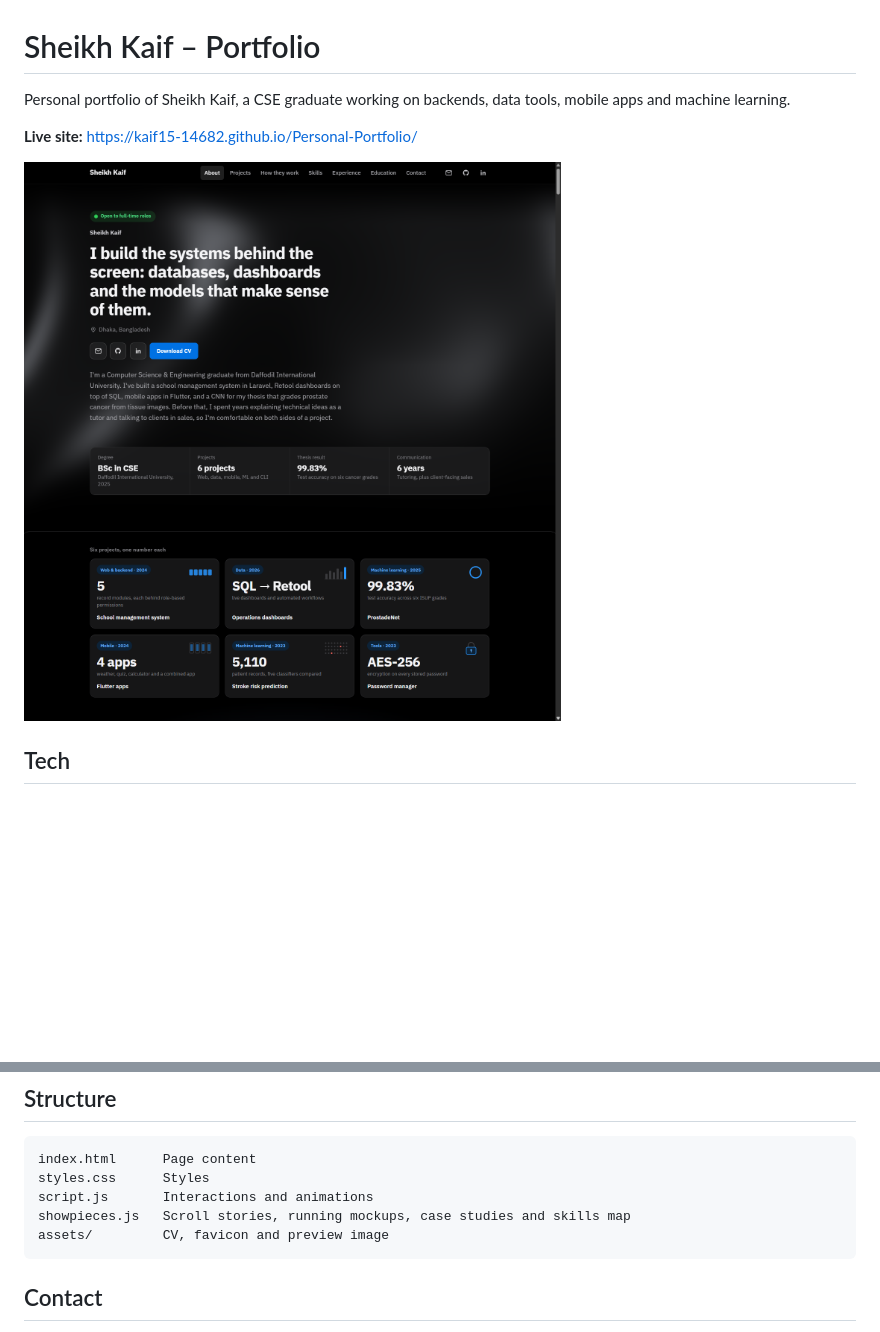
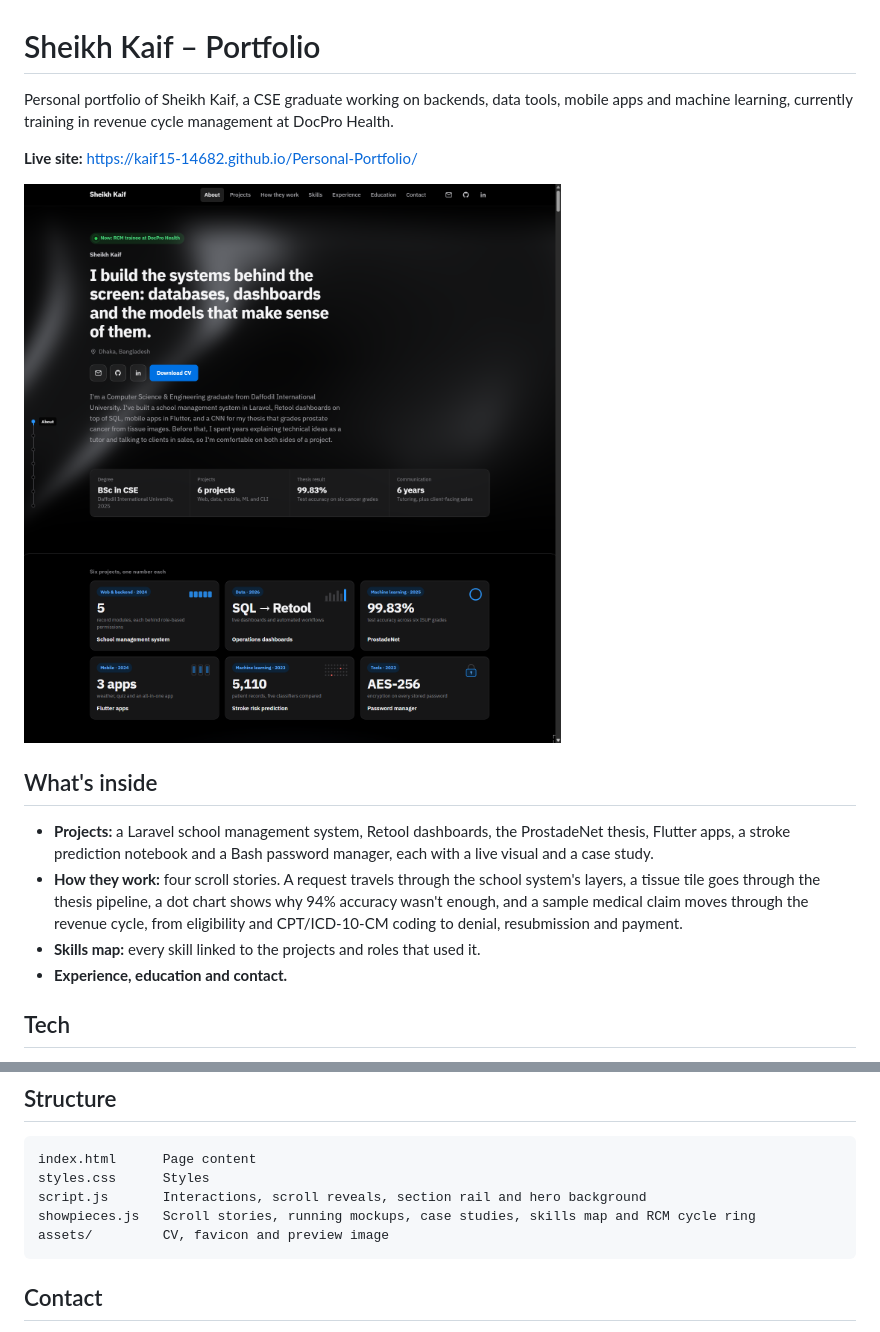
Before and after one commit to kaif15-14682/Personal-Portfolio, a Markdown page: README.md, 2 parts joined by grey strips. Rendered like a GitHub page; pictures changed too: assets/preview.png; blank space fills up the shorter version.

````diff
--- a/README.md
+++ b/README.md
@@ -1,10 +1,17 @@
 # Sheikh Kaif – Portfolio
 
-Personal portfolio of Sheikh Kaif, a CSE graduate working on backends, data tools, mobile apps and machine learning.
+Personal portfolio of Sheikh Kaif, a CSE graduate working on backends, data tools, mobile apps and machine learning, currently training in revenue cycle management at DocPro Health.
 
 **Live site:** https://kaif15-14682.github.io/Personal-Portfolio/
 
 ![Portfolio home page](assets/preview.png)
+
+## What's inside
+
+- **Projects:** a Laravel school management system, Retool dashboards, the ProstadeNet thesis, Flutter apps, a stroke prediction notebook and a Bash password manager, each with a live visual and a case study.
+- **How they work:** four scroll stories. A request travels through the school system's layers, a tissue tile goes through the thesis pipeline, a dot chart shows why 94% accuracy wasn't enough, and a sample medical claim moves through the revenue cycle, from eligibility and CPT/ICD-10-CM coding to denial, resubmission and payment.
+- **Skills map:** every skill linked to the projects and roles that used it.
+- **Experience, education and contact.**
 
 ## Tech
 
@@ -24,8 +31,8 @@ Open `index.html` in a browser.
 ```
 index.html      Page content
 styles.css      Styles
-script.js       Interactions and animations
-showpieces.js   Scroll stories, running mockups, case studies and skills map
+script.js       Interactions, scroll reveals, section rail and hero background
+showpieces.js   Scroll stories, running mockups, case studies, skills map and RCM cycle ring
 assets/         CV, favicon and preview image
 ```
 
````
Also changed, not shown: 4 other files.
